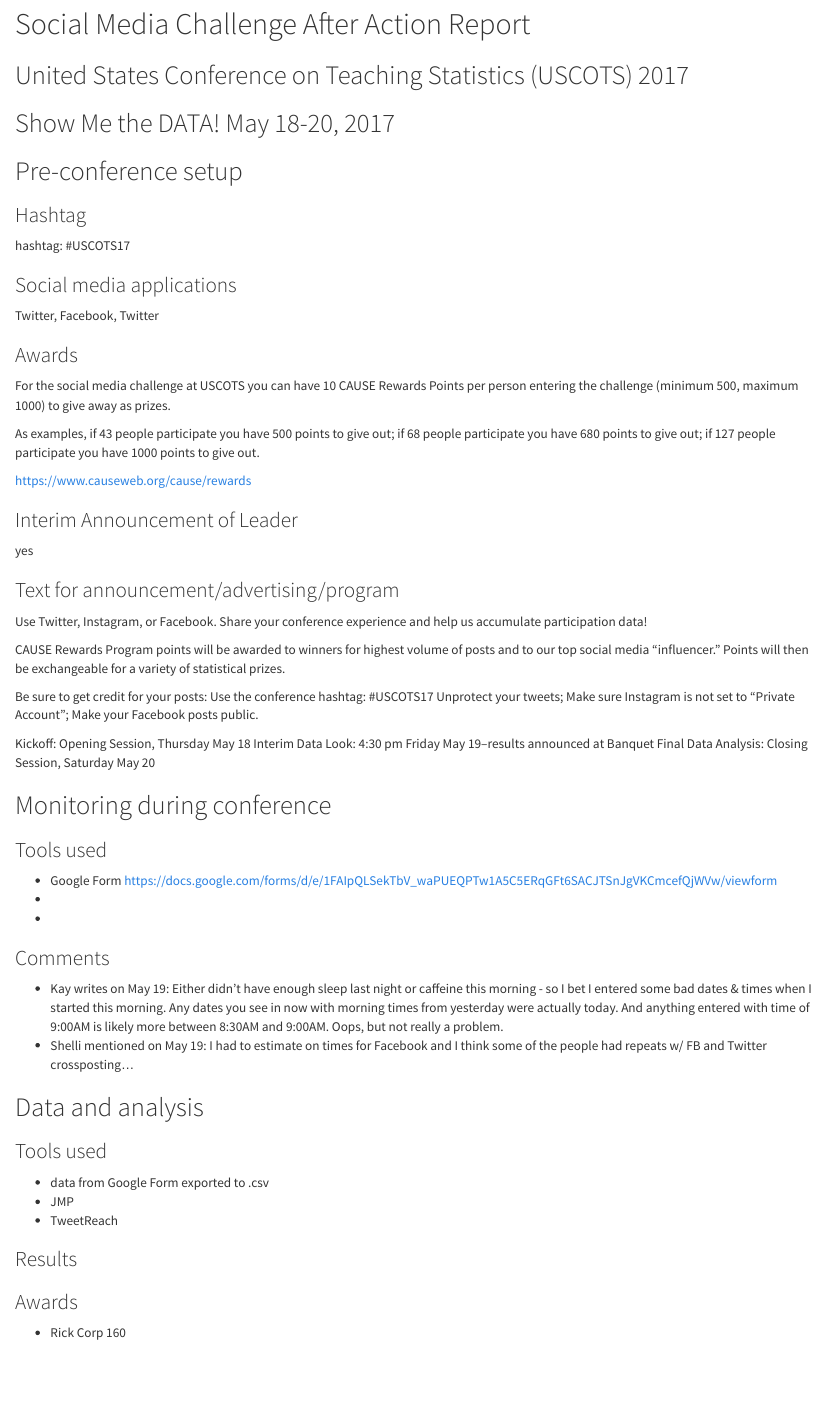
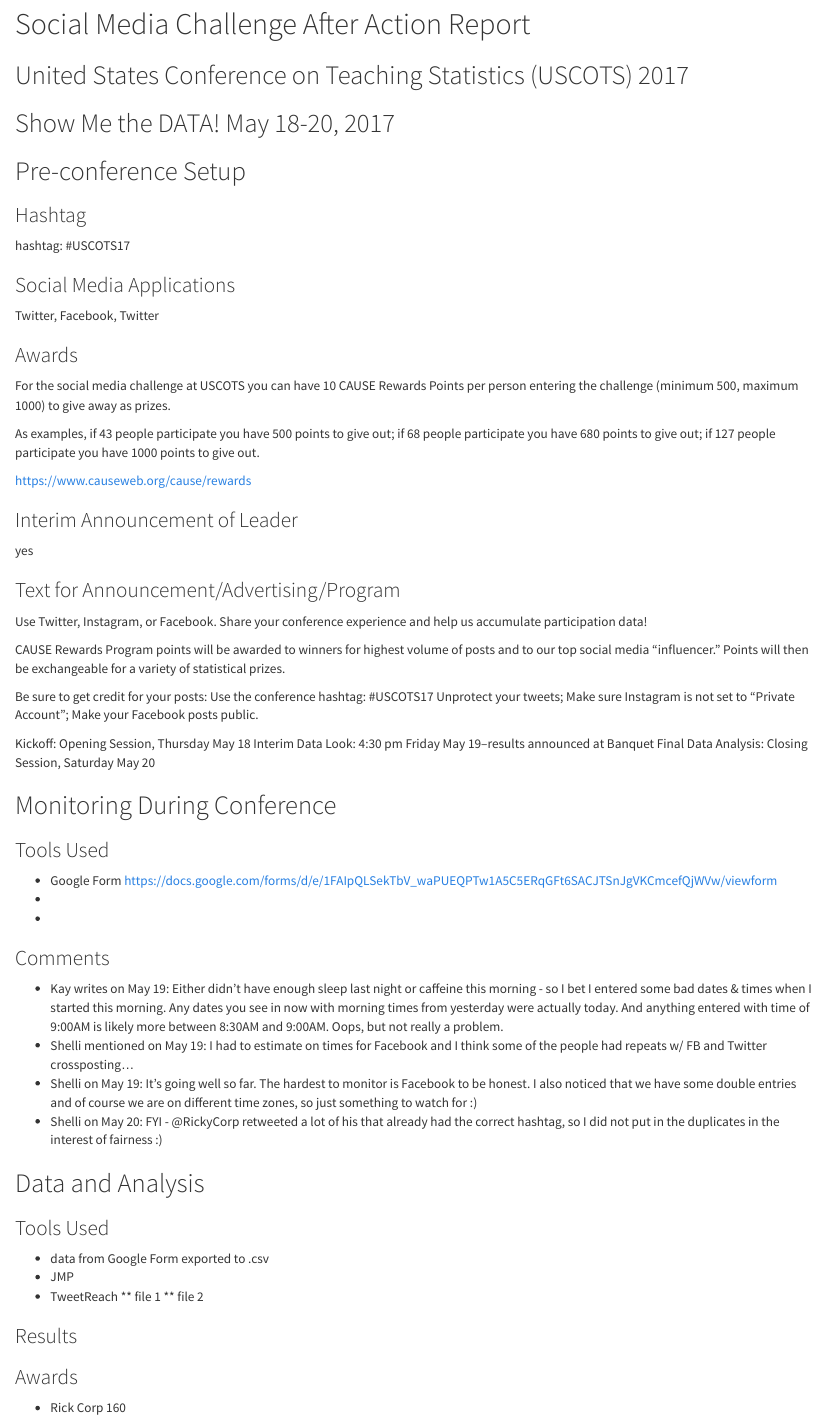
Before and after one commit to ballykea/USCOTS-eCOTS-socialmedia-AAR, an R Markdown document (AAR.Rmd): the page in a window 1100 px wide, from 130 px down. Rendered offline with R 4.5, knitr and Pandoc, with nearby package versions.

Commit message:
Update AAR.Rmd

```diff
--- a/AAR.Rmd
+++ b/AAR.Rmd
@@ -16,7 +16,7 @@ output:
 ### Hashtag ###
 hashtag: #USCOTS17
 
-### Social media applications ###
+### Social Media Applications ###
 Twitter, Facebook, Twitter
 
 ### Awards ###
@@ -29,7 +29,7 @@ https://www.causeweb.org/cause/rewards
 ### Interim Announcement of Leader ###
 yes
 
-### Text for announcement/advertising/program ###
+### Text for Announcement/Advertising/Program ###
 Use Twitter, Instagram, or Facebook.
 Share your conference experience and help us accumulate participation data!
 
@@ -43,9 +43,9 @@ Kickoff: Opening Session, Thursday May 18
 Interim Data Look: 4:30 pm Friday May 19--results announced at Banquet
 Final Data Analysis: Closing Session, Saturday May 20
 
-## Monitoring during conference ##
+## Monitoring During Conference ##
 
-### Tools used ###
+### Tools Used ###
 * Google Form https://docs.google.com/forms/d/e/1FAIpQLSekTbV_waPUEQPTw1A5C5ERqGFt6SACJTSnJgVKCmcefQjWVw/viewform
 *
 *
@@ -53,13 +53,17 @@ Final Data Analysis: Closing Session, Saturday May 20
 ### Comments ###
 * Kay writes on May 19: Either didn't have enough sleep last night or caffeine this morning - so I bet I entered some bad dates & times when I started this morning. Any dates you see in now with morning times from yesterday were actually today. And anything entered with time of 9:00AM is likely more between 8:30AM and 9:00AM. Oops, but not really a problem.
 * Shelli mentioned on May 19: I had to estimate on times for Facebook and I think some of the people had repeats w/ FB and Twitter crossposting...
+* Shelli on May 19: It's going well so far.  The hardest to monitor is Facebook to be honest.  I also noticed that we have some double entries and of course we are on different time zones, so just something to watch for :)
+* Shelli on May 20: FYI - @RickyCorp retweeted a lot of his that already had the correct hashtag, so I did not put in the duplicates in the interest of fairness :)
 
-## Data and analysis ##
+## Data and Analysis ##
 
-### Tools used ###
+### Tools Used ###
 * data from Google Form exported to .csv
 * JMP
 * TweetReach
+** file 1
+** file 2
 
 ### Results ###
 
```
Also changed, not shown: AAR.Rmd (2 more changed lines).
